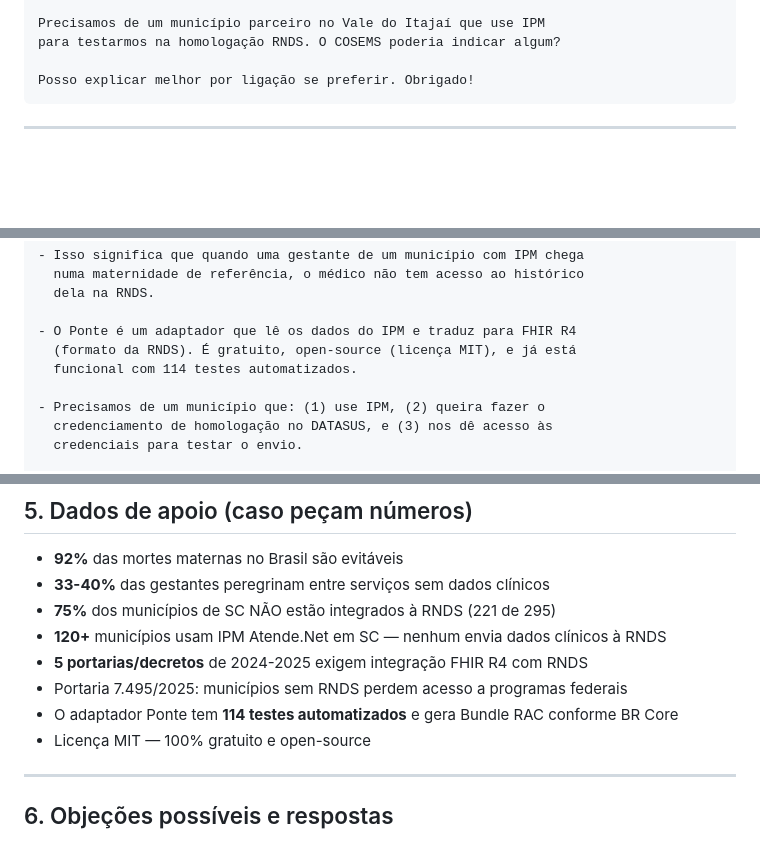
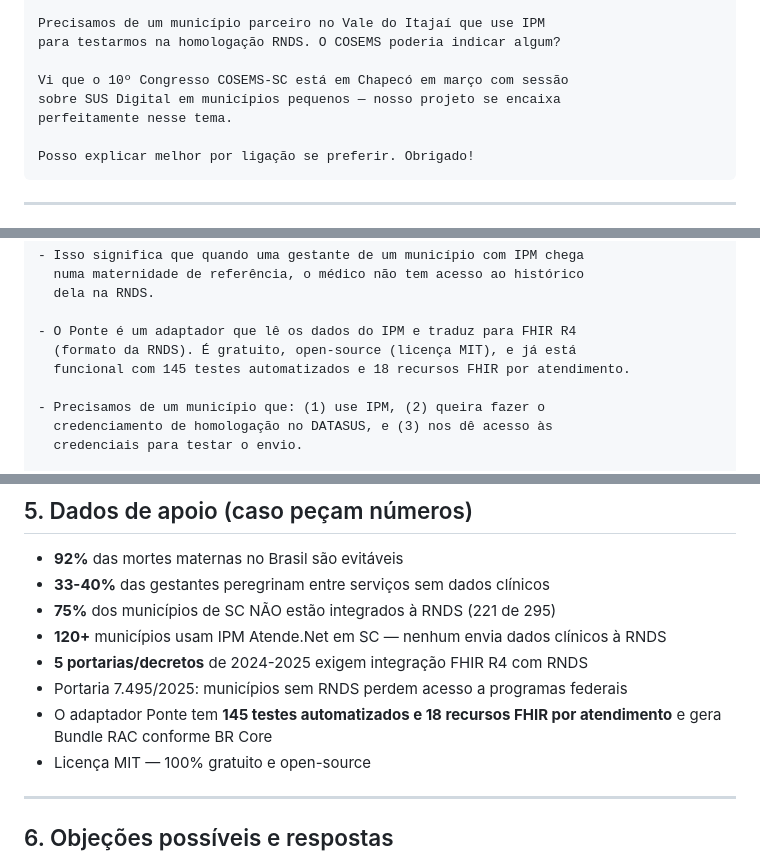
Before and after one commit to Moser007/ponte, a Markdown page: docs/pitch-gisele-cosems.md, 3 parts joined by grey strips. Drawn GitHub-style; blank space fills up the shorter version.

````diff
--- a/docs/pitch-gisele-cosems.md
+++ b/docs/pitch-gisele-cosems.md
@@ -26,6 +26,10 @@ Nosso adaptador resolve isso.
 Precisamos de um município parceiro no Vale do Itajaí que use IPM
 para testarmos na homologação RNDS. O COSEMS poderia indicar algum?
 
+Vi que o 10º Congresso COSEMS-SC está em Chapecó em março com sessão
+sobre SUS Digital em municípios pequenos — nosso projeto se encaixa
+perfeitamente nesse tema.
+
 Posso explicar melhor por ligação se preferir. Obrigado!
 ```
 
@@ -46,7 +50,7 @@ Claro! Em resumo:
 
 - O Ponte é um adaptador que lê os dados do IPM e traduz para FHIR R4
   (formato da RNDS). É gratuito, open-source (licença MIT), e já está
-  funcional com 114 testes automatizados.
+  funcional com 145 testes automatizados e 18 recursos FHIR por atendimento.
 
 - Precisamos de um município que: (1) use IPM, (2) queira fazer o
   credenciamento de homologação no DATASUS, e (3) nos dê acesso às
@@ -126,7 +130,7 @@ Posso explicar por ligação. Qual o melhor horário?
 - **120+** municípios usam IPM Atende.Net em SC — nenhum envia dados clínicos à RNDS
 - **5 portarias/decretos** de 2024-2025 exigem integração FHIR R4 com RNDS
 - Portaria 7.495/2025: municípios sem RNDS perdem acesso a programas federais
-- O adaptador Ponte tem **114 testes automatizados** e gera Bundle RAC conforme BR Core
+- O adaptador Ponte tem **145 testes automatizados e 18 recursos FHIR por atendimento** e gera Bundle RAC conforme BR Core
 - Licença MIT — 100% gratuito e open-source
 
 ---
````
Also changed, not shown: docs/ponte-one-pager.md (added, +63 -0 lines).
